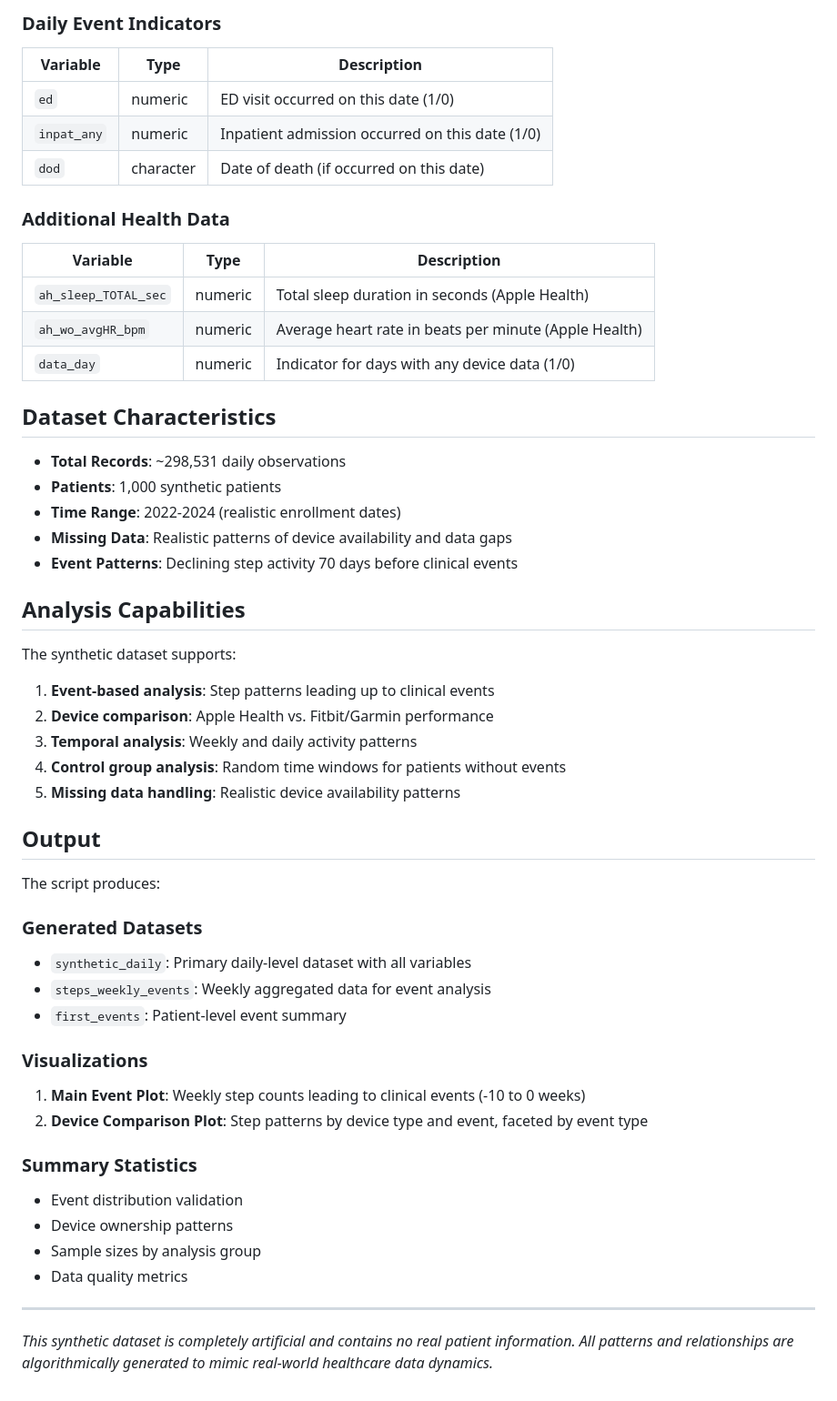
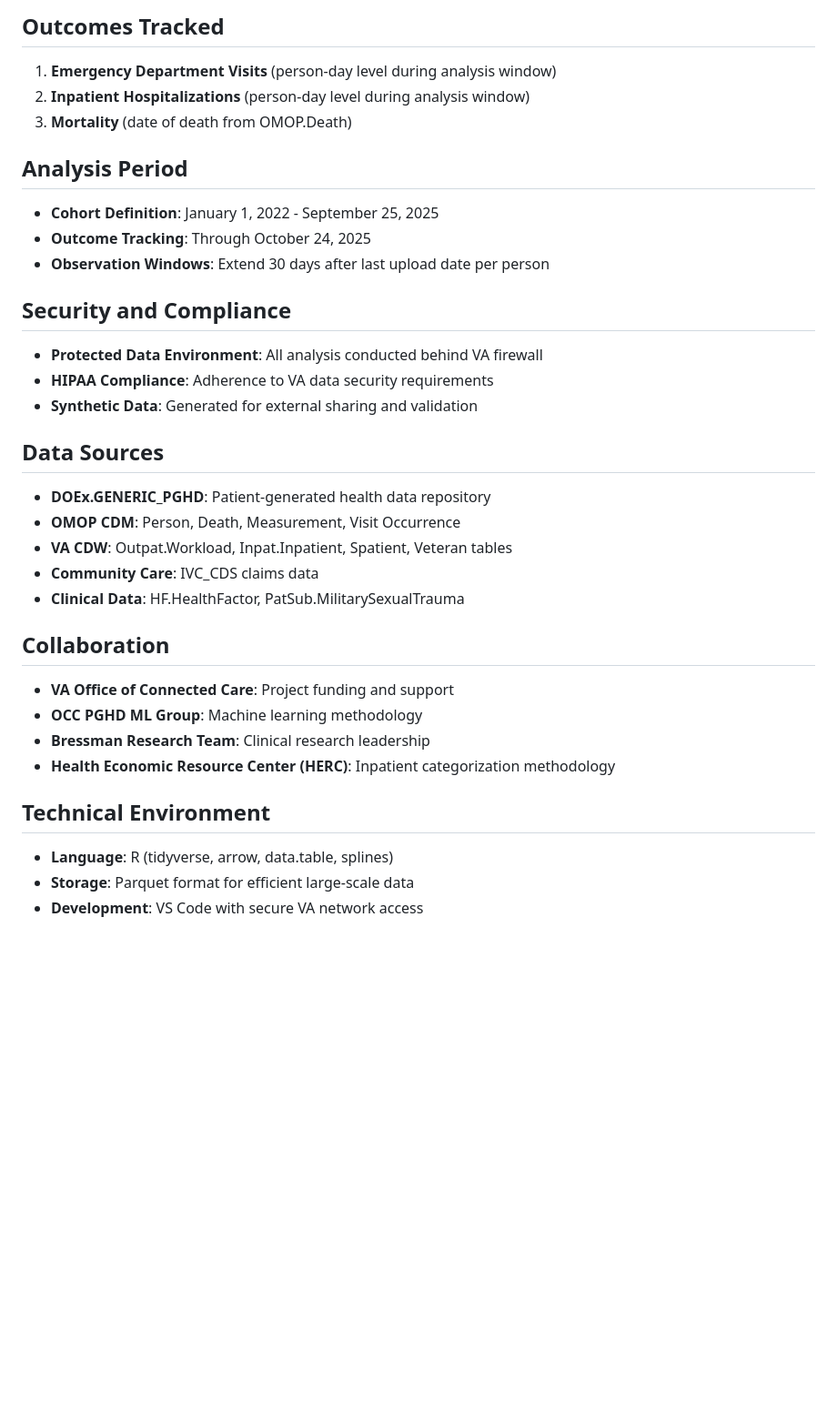
Before and after one commit to nickcardamone/pghdpred, a Markdown page: README.md, the part around one of its changes. Shown at 91% size. Drawn GitHub-style; blank space fills up the shorter version.

```diff
--- a/README.md
+++ b/README.md
@@ -97,55 +111,33 @@ The synthetic dataset simulates:
 
-### Daily Event Indicators
-| Variable | Type | Description |
-|----------|------|-------------|
-| `ed` | numeric | ED visit occurred on this date (1/0) |
-| `inpat_any` | numeric | Inpatient admission occurred on this date (1/0) |
-| `dod` | character | Date of death (if occurred on this date) |
+## Outcomes Tracked
+1. **Emergency Department Visits** (person-day level during analysis window)
+2. **Inpatient Hospitalizations** (person-day level during analysis window)
+3. **Mortality** (date of death from OMOP.Death)
 
-### Additional Health Data
-| Variable | Type | Description |
-|----------|------|-------------|
-| `ah_sleep_TOTAL_sec` | numeric | Total sleep duration in seconds (Apple Health) |
-| `ah_wo_avgHR_bpm` | numeric | Average heart rate in beats per minute (Apple Health) |
-| `data_day` | numeric | Indicator for days with any device data (1/0) |
+## Analysis Period
+- **Cohort Definition**: January 1, 2022 - September 25, 2025
+- **Outcome Tracking**: Through October 24, 2025
+- **Observation Windows**: Extend 30 days after last upload date per person
 
-## Dataset Characteristics
+## Security and Compliance
+- **Protected Data Environment**: All analysis conducted behind VA firewall
+- **HIPAA Compliance**: Adherence to VA data security requirements
+- **Synthetic Data**: Generated for external sharing and validation
 
-- **Total Records**: ~298,531 daily observations
-- **Patients**: 1,000 synthetic patients
-- **Time Range**: 2022-2024 (realistic enrollment dates)
-- **Missing Data**: Realistic patterns of device availability and data gaps
-- **Event Patterns**: Declining step activity 70 days before clinical events
+## Data Sources
+- **DOEx.GENERIC_PGHD**: Patient-generated health data repository
+- **OMOP CDM**: Person, Death, Measurement, Visit Occurrence
+- **VA CDW**: Outpat.Workload, Inpat.Inpatient, Spatient, Veteran tables
+- **Community Care**: IVC_CDS claims data
+- **Clinical Data**: HF.HealthFactor, PatSub.MilitarySexualTrauma
 
-## Analysis Capabilities
+## Collaboration
+- **VA Office of Connected Care**: Project funding and support
+- **OCC PGHD ML Group**: Machine learning methodology
+- **Bressman Research Team**: Clinical research leadership
+- **Health Economic Resource Center (HERC)**: Inpatient categorization methodology
 
-The synthetic dataset supports:
-
-1. **Event-based analysis**: Step patterns leading up to clinical events
-2. **Device comparison**: Apple Health vs. Fitbit/Garmin performance
-3. **Temporal analysis**: Weekly and daily activity patterns
-4. **Control group analysis**: Random time windows for patients without events
-5. **Missing data handling**: Realistic device availability patterns
-
-## Output
-
-The script produces:
-
-### Generated Datasets
-- `synthetic_daily`: Primary daily-level dataset with all variables
-- `steps_weekly_events`: Weekly aggregated data for event analysis
-- `first_events`: Patient-level event summary
-
-### Visualizations
-1. **Main Event Plot**: Weekly step counts leading to clinical events (-10 to 0 weeks)
-2. **Device Comparison Plot**: Step patterns by device type and event, faceted by event type
-
-### Summary Statistics
-- Event distribution validation
-- Device ownership patterns
-- Sample sizes by analysis group
-- Data quality metrics
-
----
-
-*This synthetic dataset is completely artificial and contains no real patient information. All patterns and relationships are algorithmically generated to mimic real-world healthcare data dynamics.*
+## Technical Environment
+- **Language**: R (tidyverse, arrow, data.table, splines)
+- **Storage**: Parquet format for efficient large-scale data
+- **Development**: VS Code with secure VA network access
```
Also changed, not shown: other parts of README.md (+91 -77 lines).
